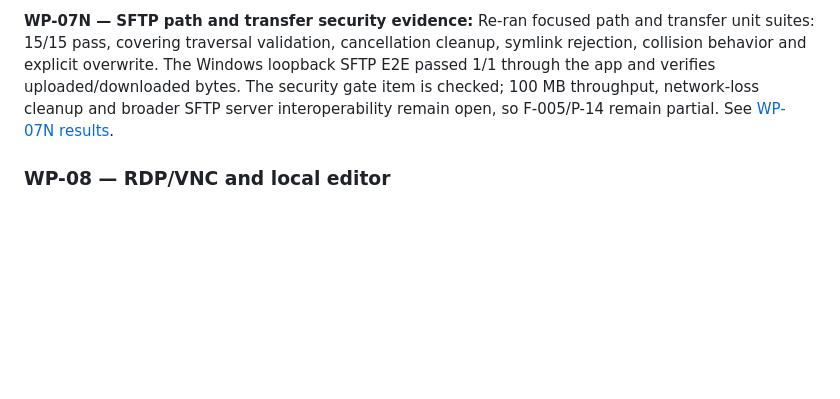
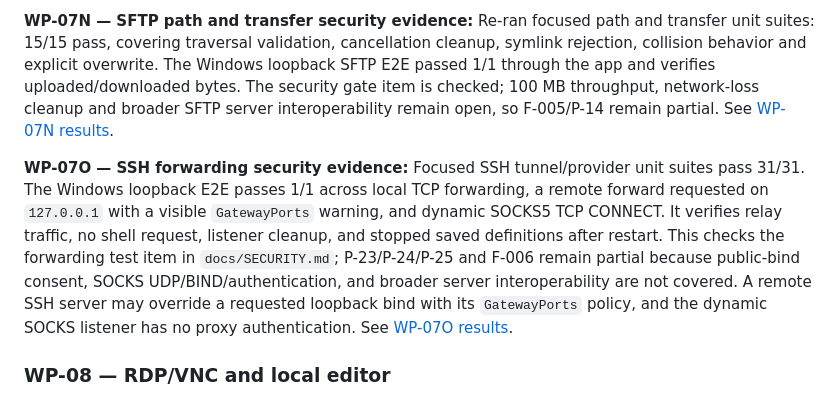
Before and after one commit to AKeybladeMaster/MultiRemoteTerminal, a Markdown page: docs/IMPLEMENTATION-PLAN.md, the part around the change. Rendered like a GitHub page; blank space fills up the shorter version.

Commit message:
docs: verify SSH forwarding security gate

```diff
--- a/docs/IMPLEMENTATION-PLAN.md
+++ b/docs/IMPLEMENTATION-PLAN.md
@@ -172,6 +172,8 @@ WP-04A review follow-up (2026-10-24): concurrent starts are coalesced, preflight
 
 **WP-07N — SFTP path and transfer security evidence:** Re-ran focused path and transfer unit suites: 15/15 pass, covering traversal validation, cancellation cleanup, symlink rejection, collision behavior and explicit overwrite. The Windows loopback SFTP E2E passed 1/1 through the app and verifies uploaded/downloaded bytes. The security gate item is checked; 100 MB throughput, network-loss cleanup and broader SFTP server interoperability remain open, so F-005/P-14 remain partial. See [WP-07N results](results/WP-07N-sftp-security-acceptance-2026-10-25.md).
 
+**WP-07O — SSH forwarding security evidence:** Focused SSH tunnel/provider unit suites pass 31/31. The Windows loopback E2E passes 1/1 across local TCP forwarding, a remote forward requested on `127.0.0.1` with a visible `GatewayPorts` warning, and dynamic SOCKS5 TCP CONNECT. It verifies relay traffic, no shell request, listener cleanup, and stopped saved definitions after restart. This checks the forwarding test item in `docs/SECURITY.md`; P-23/P-24/P-25 and F-006 remain partial because public-bind consent, SOCKS UDP/BIND/authentication, and broader server interoperability are not covered. A remote SSH server may override a requested loopback bind with its `GatewayPorts` policy, and the dynamic SOCKS listener has no proxy authentication. See [WP-07O results](results/WP-07O-ssh-forwarding-security-acceptance-2026-10-25.md).
+
 ### WP-08 — RDP/VNC and local editor
 
 **Requires:** MVP.
```
Also changed, not shown: docs/SECURITY.md (+1 -1 lines), docs/results/WP-07O-ssh-forwarding-security-acceptance-2026-10-25.md (added, +21 -0 lines).
